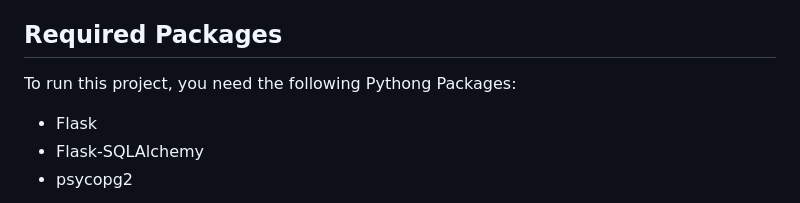
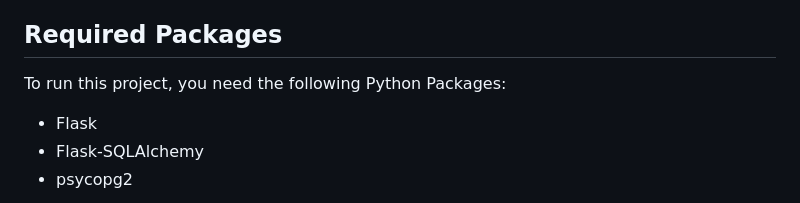
Before and after one commit to AS0013/DatabaseProject_UCPH, a Markdown page: README.md, the part around the change. Drawn GitHub-style.

```diff
--- a/README.md
+++ b/README.md
@@ -14,7 +14,7 @@ Additionally we have added an "Add Project" submission page where users would be
 
 ## Required Packages
 
-To run this project, you need the following Pythong Packages:
+To run this project, you need the following Python Packages:
 
 - Flask
 - Flask-SQLAlchemy
```
